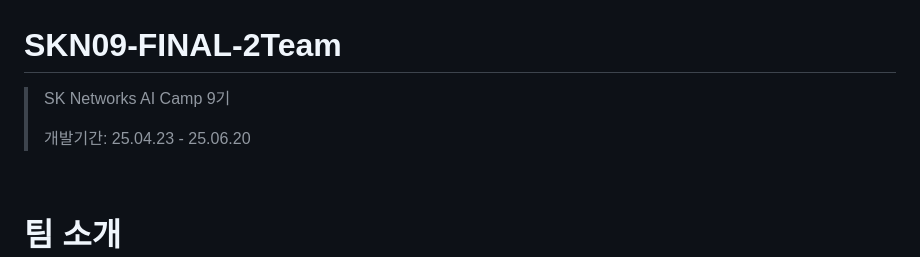
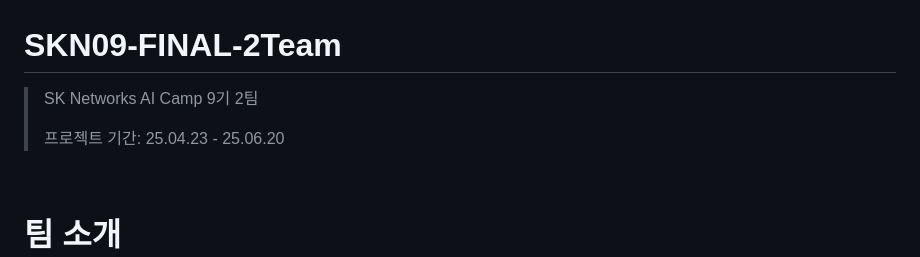
Before and after one commit to yujitaeng/SKN09-FINAL-2Team, a Markdown page: README.md, the part around the change printed below. Rendered like a GitHub page.

```diff
--- a/README.md
+++ b/README.md
@@ -1,7 +1,7 @@
 # SKN09-FINAL-2Team
-> SK Networks AI Camp 9기
+> SK Networks AI Camp 9기 2팀
 >
-> 개발기간: 25.04.23 - 25.06.20
+> 프로젝트 기간: 25.04.23 - 25.06.20
 <br>
 
 #  팀 소개
```
Also changed, not shown: other parts of README.md (+85 -9 lines).
